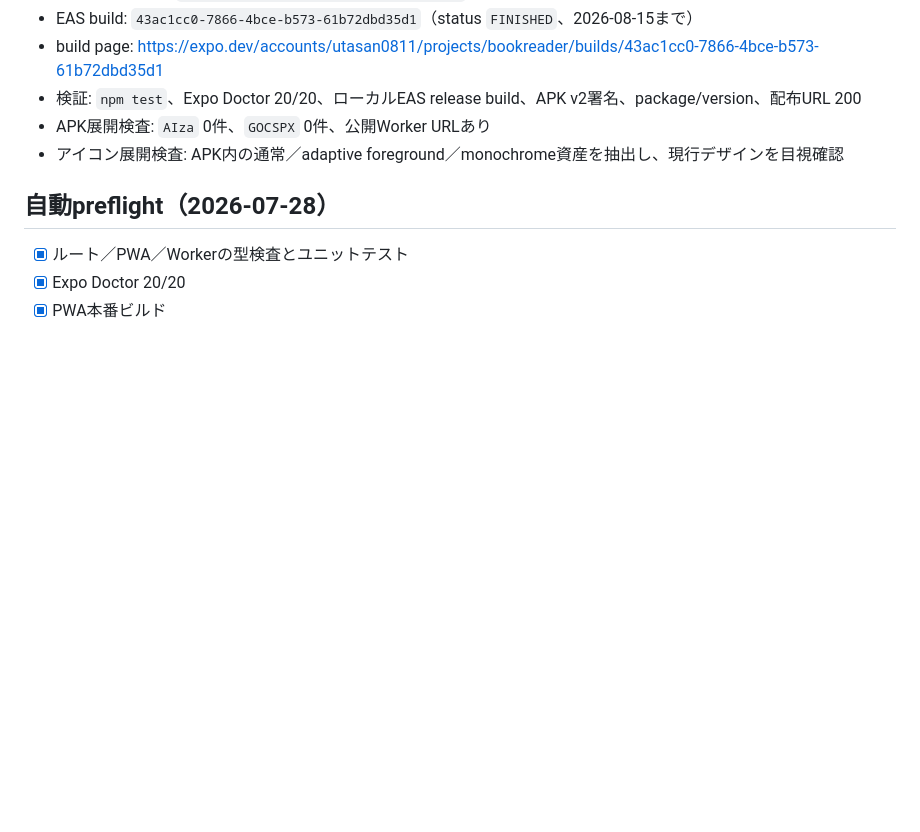
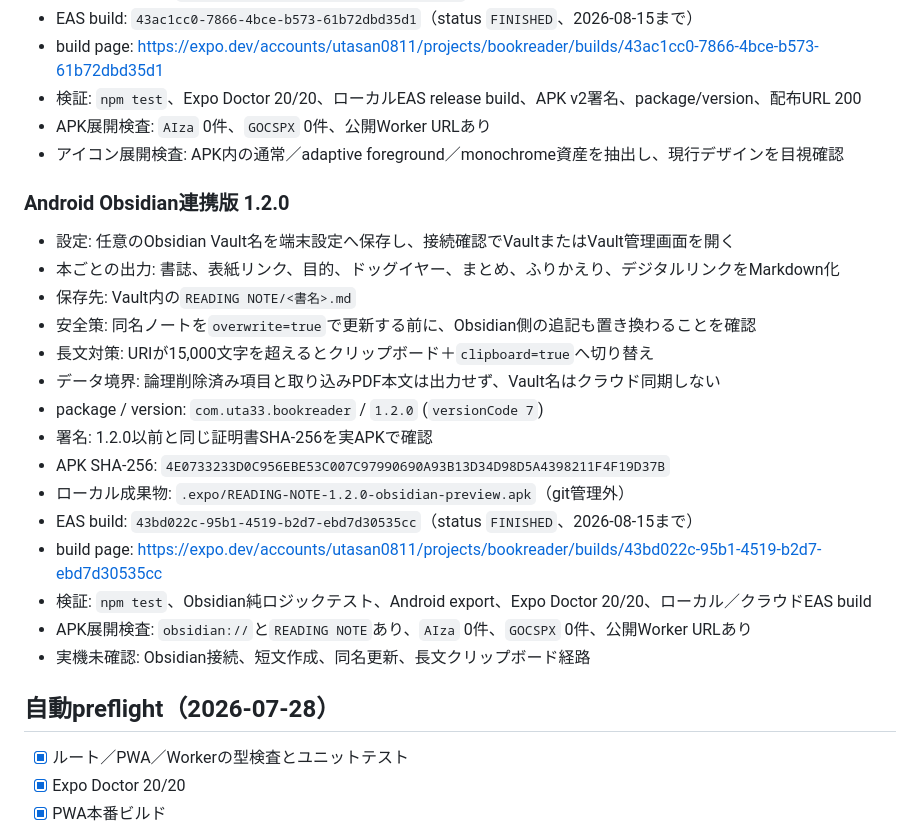
Before and after one commit to uta33/BOOKReader, a Markdown page: docs/self-test-log.md, the part around the change. Rendered like a GitHub page; blank space fills up the shorter version.

Commit message:
docs: Obsidian連携版の検証結果を記録

```diff
--- a/docs/self-test-log.md
+++ b/docs/self-test-log.md
@@ -80,6 +80,24 @@ APK証明書SHA-256: `24410654cbfb391f638346cceba9374179783be5afffc87287b204a64e
 - APK展開検査: `AIza` 0件、`GOCSPX` 0件、公開Worker URLあり
 - アイコン展開検査: APK内の通常／adaptive foreground／monochrome資産を抽出し、現行デザインを目視確認
 
+### Android Obsidian連携版 1.2.0
+
+- 設定: 任意のObsidian Vault名を端末設定へ保存し、接続確認でVaultまたはVault管理画面を開く
+- 本ごとの出力: 書誌、表紙リンク、目的、ドッグイヤー、まとめ、ふりかえり、デジタルリンクをMarkdown化
+- 保存先: Vault内の`READING NOTE/<書名>.md`
+- 安全策: 同名ノートを`overwrite=true`で更新する前に、Obsidian側の追記も置き換わることを確認
+- 長文対策: URIが15,000文字を超えるとクリップボード＋`clipboard=true`へ切り替え
+- データ境界: 論理削除済み項目と取り込みPDF本文は出力せず、Vault名はクラウド同期しない
+- package / version: `com.uta33.bookreader` / `1.2.0` (`versionCode 7`)
+- 署名: 1.2.0以前と同じ証明書SHA-256を実APKで確認
+- APK SHA-256: `4E0733233D0C956EBE53C007C97990690A93B13D34D98D5A4398211F4F19D37B`
+- ローカル成果物: `.expo/READING-NOTE-1.2.0-obsidian-preview.apk`（git管理外）
+- EAS build: `43bd022c-95b1-4519-b2d7-ebd7d30535cc`（status `FINISHED`、2026-08-15まで）
+- build page: <https://expo.dev/accounts/utasan0811/projects/bookreader/builds/43bd022c-95b1-4519-b2d7-ebd7d30535cc>
+- 検証: `npm test`、Obsidian純ロジックテスト、Android export、Expo Doctor 20/20、ローカル／クラウドEAS build
+- APK展開検査: `obsidian://`と`READING NOTE`あり、`AIza` 0件、`GOCSPX` 0件、公開Worker URLあり
+- 実機未確認: Obsidian接続、短文作成、同名更新、長文クリップボード経路
+
 ## 自動preflight（2026-07-28）
 
 - [x] ルート／PWA／Workerの型検査とユニットテスト
```
